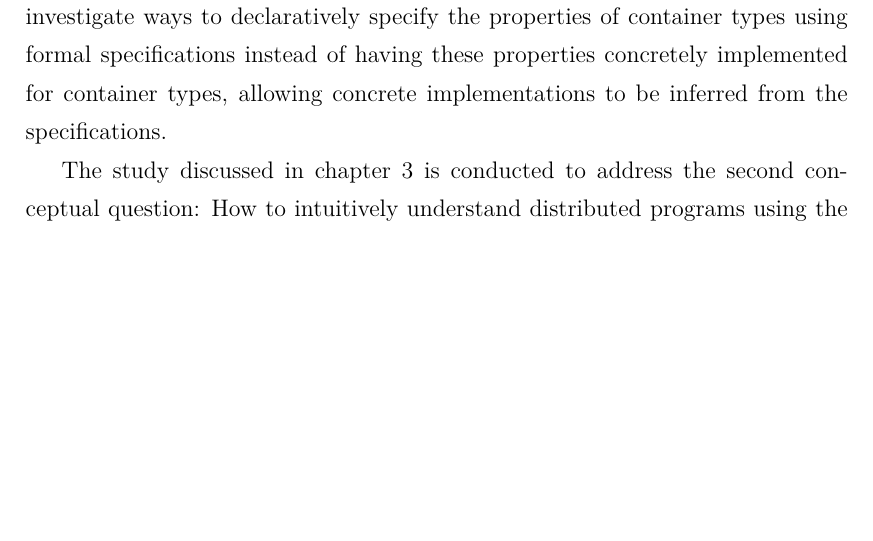
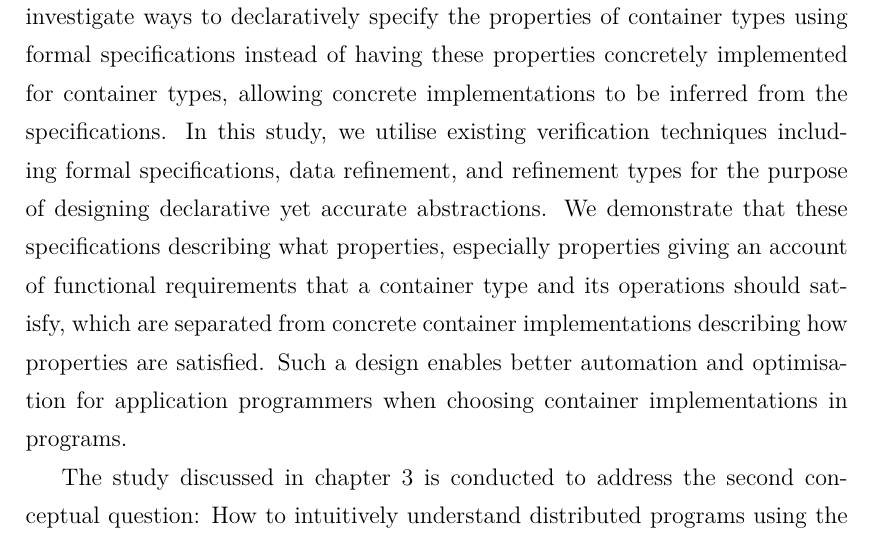
Before and after one commit to XYUnknown/Necronomicon, a LaTeX thesis (latest_infthesis/infthesis.tex, which reads latest_infthesis/chap5.tex): part of page 138 of 154, cut so that both start at the same text, the shorter picture padded with empty space. Compiled offline with XeLaTeX.

Commit message:
Updates from Overleaf

```diff
--- a/latest_infthesis/chap5.tex
+++ b/latest_infthesis/chap5.tex
@@ -31,7 +31,7 @@ The bird with the thorn in its breast, it follows an immutable law; it is driven
 % I think this title is good enough
 \lettrine{T}{hroughout} this manuscript, three conceptual questions have been addressed via three studies presented in chapter~\ref{chap2}, chapter~\ref{chap3}, and chapter~\ref{chap4}, ultimately, they all relate to the fundamental motivation of my researches concerning the meaning of computer programs --- to design better abstraction for modelling and understanding programs as well as better formal frameworks for reasoning about programs.
 
-The study discussed in chapter~\ref{chap2} is conducted to address the first conceptual question: How to design a better abstraction mechanism that allows programmers to effectively express \emph{what} they want a computer to do via some declarative yet accurate \emph{specifications} instead of \emph{how} a computer should accomplish a task via some concrete \emph{implementations}? The study specifically focuses on designing container types in programming languages and their properties. In particular, we investigate ways to declaratively specify the properties of container types using formal specifications instead of having these properties concretely implemented for container types, allowing concrete implementations to be inferred from the specifications.
+The study discussed in chapter~\ref{chap2} is conducted to address the first conceptual question: How to design a better abstraction mechanism that allows programmers to effectively express \emph{what} they want a computer to do via some declarative yet accurate \emph{specifications} instead of \emph{how} a computer should accomplish a task via some concrete \emph{implementations}? The study specifically focuses on designing container types in programming languages and their properties. In particular, we investigate ways to declaratively specify the properties of container types using formal specifications instead of having these properties concretely implemented for container types, allowing concrete implementations to be inferred from the specifications. In this study, we utilise existing verification techniques including formal specifications, data refinement, and refinement types for the purpose of designing declarative yet accurate abstractions. We demonstrate that these specifications describing \emph{what} properties, especially properties giving an account of functional requirements that a container type and its operations should satisfy, which are separated from concrete container implementations describing \emph{how} properties are satisfied. Such a design enables better automation and optimisation for application programmers when choosing container implementations in programs.
 
 The study discussed in chapter~\ref{chap3} is conducted to address the second conceptual question: How to intuitively understand \emph{distributed programs} using the same conceptual model as \emph{monolithic programs}?
 
```
